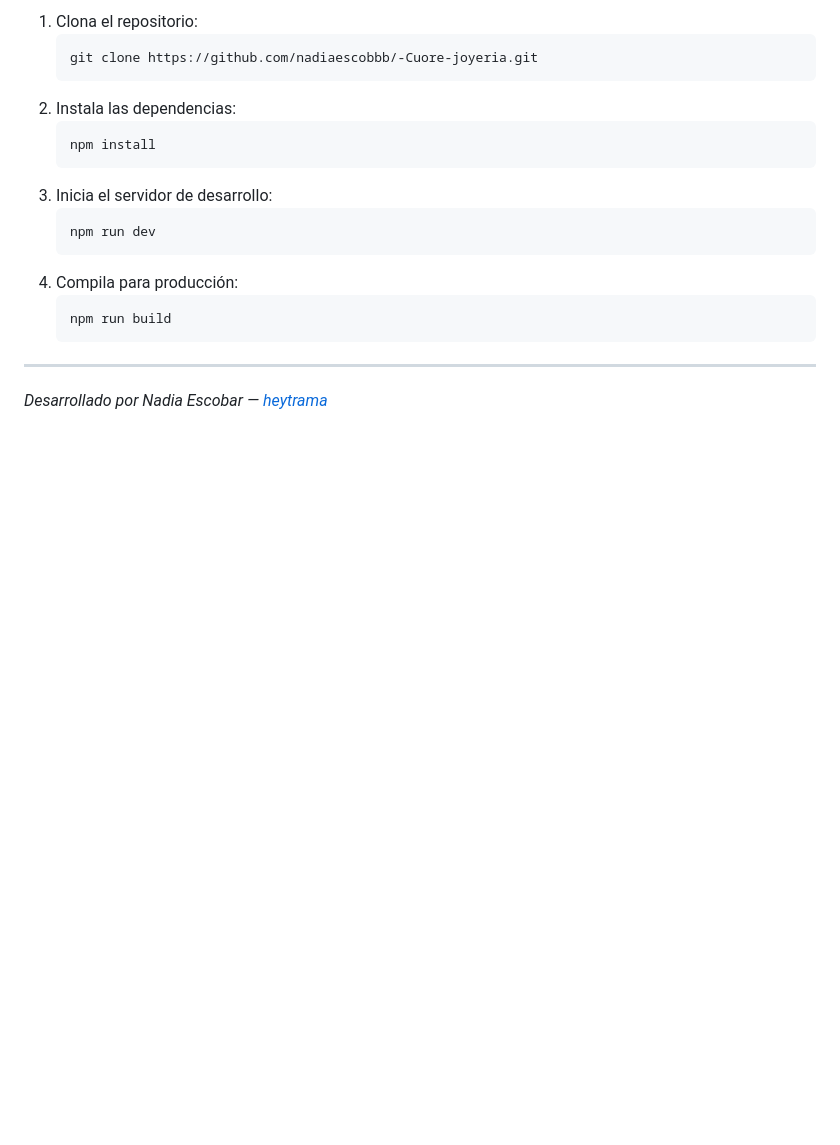
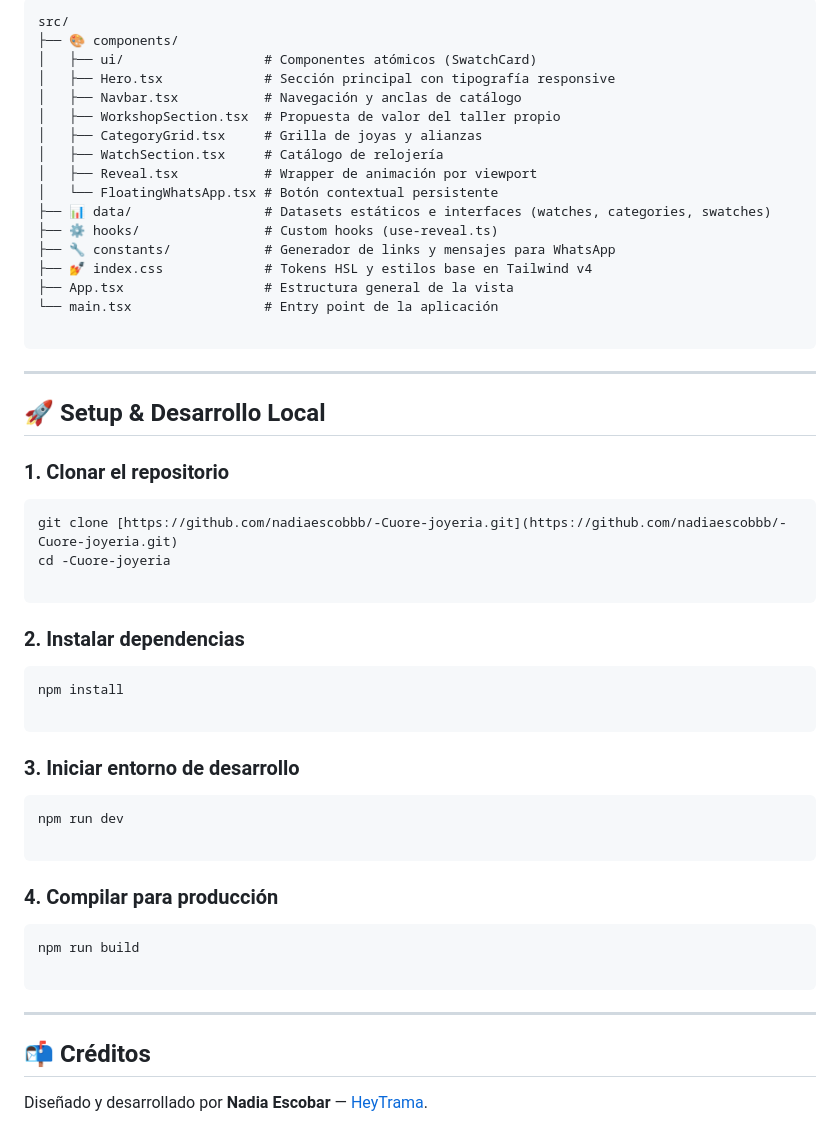
Before and after one commit to nadiaescobbb/-Cuore-joyeria, a Markdown page: README.md, the part around one of its changes. Rendered like a GitHub page; blank space fills up the shorter version.

````diff
--- a/README.md
+++ b/README.md
@@ -63,21 +64,59 @@ src/
 
-1. Clona el repositorio:
-   ```bash
-   git clone https://github.com/nadiaescobbb/-Cuore-joyeria.git
-   ```
-2. Instala las dependencias:
-   ```bash
-   npm install
-   ```
-3. Inicia el servidor de desarrollo:
-   ```bash
-   npm run dev
-   ```
-4. Compila para producción:
-   ```bash
-   npm run build
-   ```
+```text
+src/
+├── 🎨 components/
+│   ├── ui/                  # Componentes atómicos (SwatchCard)
+│   ├── Hero.tsx             # Sección principal con tipografía responsive
+│   ├── Navbar.tsx           # Navegación y anclas de catálogo
+│   ├── WorkshopSection.tsx  # Propuesta de valor del taller propio
+│   ├── CategoryGrid.tsx     # Grilla de joyas y alianzas
+│   ├── WatchSection.tsx     # Catálogo de relojería
+│   ├── Reveal.tsx           # Wrapper de animación por viewport
+│   └── FloatingWhatsApp.tsx # Botón contextual persistente
+├── 📊 data/                 # Datasets estáticos e interfaces (watches, categories, swatches)
+├── ⚙️ hooks/                # Custom hooks (use-reveal.ts)
+├── 🔧 constants/            # Generador de links y mensajes para WhatsApp
+├── 💅 index.css             # Tokens HSL y estilos base en Tailwind v4
+├── App.tsx                  # Estructura general de la vista
+└── main.tsx                 # Entry point de la aplicación
+
+```
 
 ---
 
-*Desarrollado por Nadia Escobar — [heytrama](https://heytrama.com)*
+## 🚀 Setup & Desarrollo Local
+
+### 1. Clonar el repositorio
+
+```bash
+git clone [https://github.com/nadiaescobbb/-Cuore-joyeria.git](https://github.com/nadiaescobbb/-Cuore-joyeria.git)
+cd -Cuore-joyeria
+
+```
+
+### 2. Instalar dependencias
+
+```bash
+npm install
+
+```
+
+### 3. Iniciar entorno de desarrollo
+
+```bash
+npm run dev
+
+```
+
+### 4. Compilar para producción
+
+```bash
+npm run build
+
+```
+
+---
+
+## 📬 Créditos
+
+Diseñado y desarrollado por **Nadia Escobar** — [HeyTrama](https://heytrama.com).
````
Also changed, not shown: other parts of README.md (+49 -48 lines).
